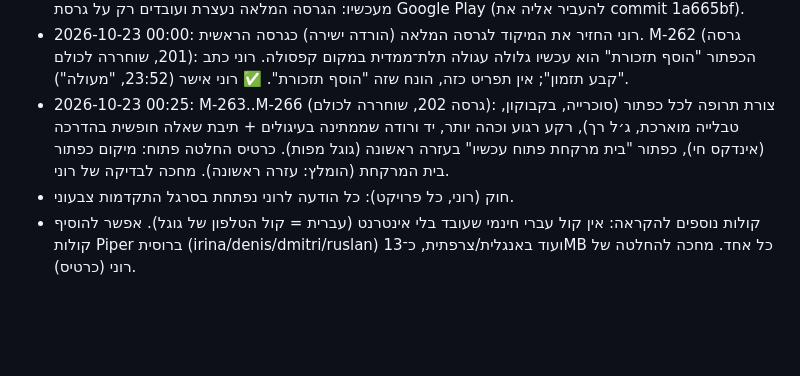
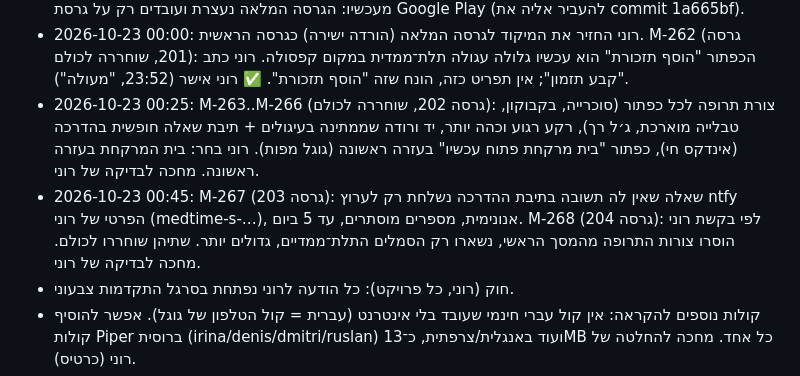
Before and after one commit to mailroni-cell/MedTime-App, a Markdown page: handoff/HANDOFF.md, the part around one of its changes. Drawn GitHub-style; blank space fills up the shorter version.

Commit message:
M-267/M-268, R-203/R-204, handoff [skip ci]
Co-Authored-By: Claude Opus 5.5 (1M context) <noreply@anthropic.com>
Claude-Session: https://claude.ai/code/session_01A9pNaGupDEjWngj1PsdFue

```diff
--- a/handoff/HANDOFF.md
+++ b/handoff/HANDOFF.md
@@ -89,7 +89,8 @@
 - 2026-10-22 16:05: M-256..M-258 (גרסה 199, שוחררה לכולם): סמלים תלת־ממדיים בלי פסים בזווית צרה (13 שכבות), עמודי "תצוגה" נגללים חלק בהצמדה טבעית, קפסולות ארוכות יותר במסך הראשי, יד הדרכה מפורטת שלוחצת באצבע (גל אור) וצפה לכל כיוון.
 - 2026-10-22 16:20: M-259..M-261 (גרסה 200, שוחררה לכולם): מסך "הדרכה מונפשת" בלי כתב שעולה אחד על השני (כפתור חזרה ברור, קפסולות, עזרה מפורטת ככפתור קטן, הכול נכנס בלי גלילה); החלקה בתצוגה קלה יותר; האפליקציה נפתחת פעם אחת בלבד (singleTask). ✅ רוני אישר (17:29, "התיקונים שעשית עבדו"). מעכשיו: הגרסה המלאה נעצרת ועובדים רק על גרסת Google Play (להעביר אליה את commit 1a665bf).
 - 2026-10-23 00:00: רוני החזיר את המיקוד לגרסה המלאה (הורדה ישירה) כגרסה הראשית. M-262 (גרסה 201, שוחררה לכולם): הכפתור "הוסף תזכורת" הוא עכשיו גלולה עגולה תלת־ממדית במקום קפסולה. רוני כתב "קבע תזמון"; אין תפריט כזה, הונח שזה "הוסף תזכורת". ✅ רוני אישר (23:52, "מעולה").
-- 2026-10-23 00:25: M-263..M-266 (גרסה 202, שוחררה לכולם): צורת תרופה לכל כפתור (סוכרייה, בקבוקון, טבלייה מוארכת, ג׳ל רך), רקע רגוע וכהה יותר, יד ורודה שממתינה בעיגולים + תיבת שאלה חופשית בהדרכה (אינדקס חי), כפתור "בית מרקחת פתוח עכשיו" בעזרה ראשונה (גוגל מפות). כרטיס החלטה פתוח: מיקום כפתור בית המרקחת (הומלץ: עזרה ראשונה). מחכה לבדיקה של רוני.
+- 2026-10-23 00:25: M-263..M-266 (גרסה 202, שוחררה לכולם): צורת תרופה לכל כפתור (סוכרייה, בקבוקון, טבלייה מוארכת, ג׳ל רך), רקע רגוע וכהה יותר, יד ורודה שממתינה בעיגולים + תיבת שאלה חופשית בהדרכה (אינדקס חי), כפתור "בית מרקחת פתוח עכשיו" בעזרה ראשונה (גוגל מפות). רוני בחר: בית המרקחת בעזרה ראשונה. מחכה לבדיקה של רוני.
+- 2026-10-23 00:45: M-267 (גרסה 203): שאלה שאין לה תשובה בתיבת ההדרכה נשלחת רק לערוץ ntfy הפרטי של רוני (medtime-s-…), אנונימית, מספרים מוסתרים, עד 5 ביום. M-268 (גרסה 204): לפי בקשת רוני הוסרו צורות התרופה מהמסך הראשי, נשארו רק הסמלים התלת־ממדיים, גדולים יותר. שתיהן שוחררו לכולם. מחכה לבדיקה של רוני.
 - חוק (רוני, כל פרויקט): כל הודעה לרוני נפתחת בסרגל התקדמות צבעוני.
 - קולות נוספים להקראה: אין קול עברי חינמי שעובד בלי אינטרנט (עברית = קול הטלפון של גוגל). אפשר להוסיף קולות Piper ברוסית (irina/denis/dmitri/ruslan) ועוד באנגלית/צרפתית, כ־13MB כל אחד. מחכה להחלטה של רוני (כרטיס).
 - חוק חדש (רוני 2026-10-22): בכל בקשה כרטיס התקדמות עם מד צבעוני 🟩🟩🟩⬜⬜⬜ 50% · 3/6 (בכותרת ובשורת השלב שרץ). נשמר ב־CLAUDE.md.
```
Also changed, not shown: other parts of handoff/HANDOFF.md (+1 -1 lines), CHANGES.md (+4 -0 lines).
